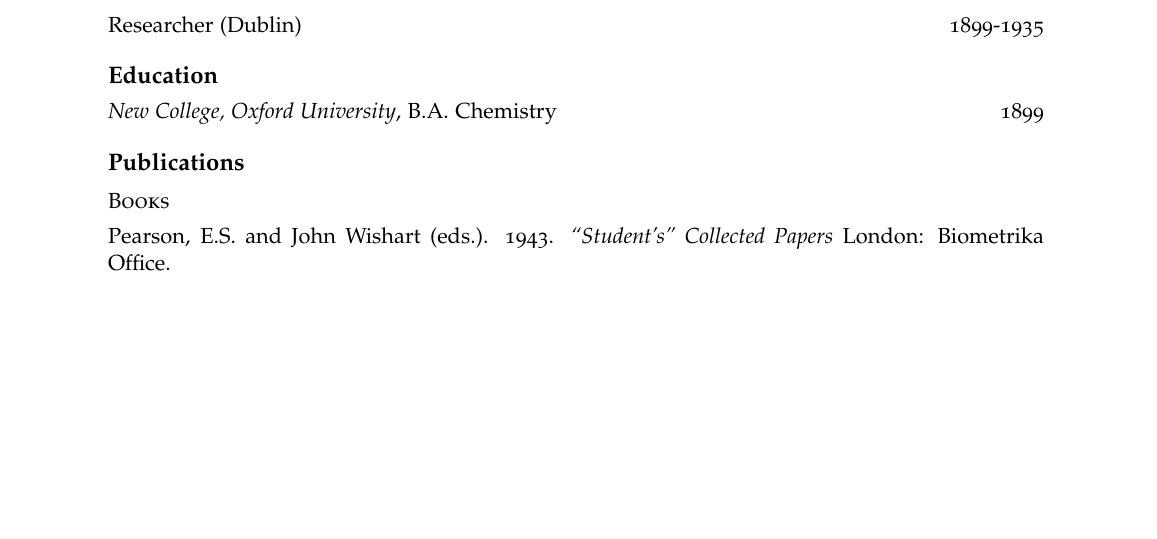
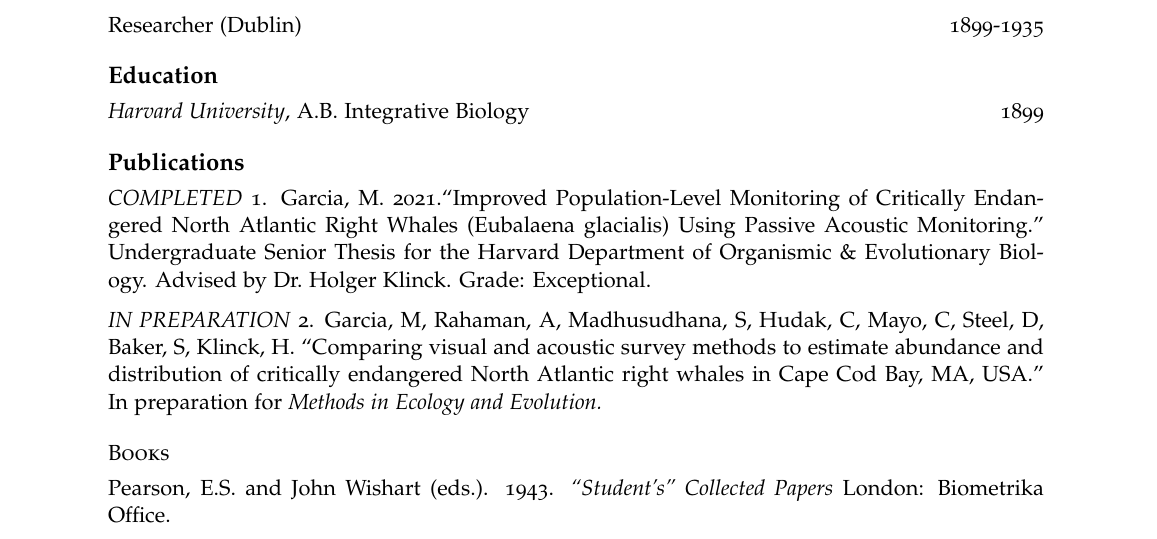
Before and after one commit to mlynngarcia/cv-mg2377, an R Markdown document (mg2377_cv.Rmd): part of page 1 of 2, cut so that both start at the same text, the shorter picture padded with empty space. The pictures show the output file mg2377_cv.pdf that the author committed with the source.

Commit message:
Updated changes.

```diff
--- a/mg2377_cv.Rmd
+++ b/mg2377_cv.Rmd
@@ -36,10 +36,18 @@
 
 # Education
 
-*New College, Oxford University*, B.A. Chemistry \hfill 1899
+*Harvard University*, A.B. Integrative Biology \hfill 1899
 
 
 # Publications
+
+*COMPLETED*
+1. Garcia, M. 2021.“Improved Population-Level Monitoring of Critically Endangered North Atlantic Right Whales
+(Eubalaena glacialis) Using Passive Acoustic Monitoring.” Undergraduate Senior Thesis for the Harvard Department of Organismic & Evolutionary Biology. Advised by Dr. Holger Klinck. Grade: Exceptional.
+
+*IN PREPARATION*
+2. Garcia, M, Rahaman, A, Madhusudhana, S, Hudak, C, Mayo, C, Steel, D, Baker, S, Klinck, H. “Comparing visual
+and acoustic survey methods to estimate abundance and distribution of critically endangered North Atlantic right whales in Cape Cod Bay, MA, USA.” In preparation for *Methods in Ecology and Evolution.*
 
 ## Books
 
```
Also changed, not shown: mg2377_cv.pdf, 1 other file.
